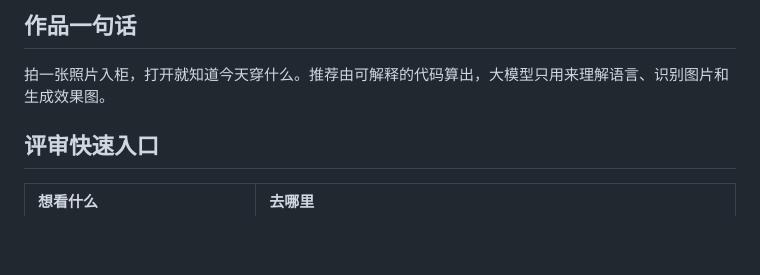
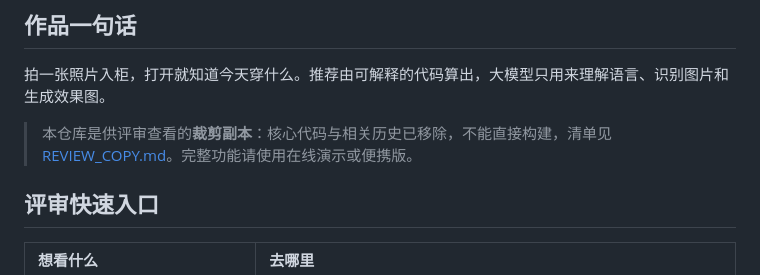
Before and after one commit to yumengjh/smart-closet-server-review, a Markdown page: COMPETITION.md, the part around the change. Drawn GitHub-style; blank space fills up the shorter version.

```diff
--- a/COMPETITION.md
+++ b/COMPETITION.md
@@ -12,6 +12,8 @@
 ## 作品一句话
 
 拍一张照片入柜，打开就知道今天穿什么。推荐由可解释的代码算出，大模型只用来理解语言、识别图片和生成效果图。
+
+> 本仓库是供评审查看的**裁剪副本**：核心代码与相关历史已移除，不能直接构建，清单见 [REVIEW_COPY.md](REVIEW_COPY.md)。完整功能请使用在线演示或便携版。
 
 ## 评审快速入口
 
```
Also changed, not shown: README.md (+5 -0 lines), REVIEW_COPY.md (added, +29 -0 lines).
